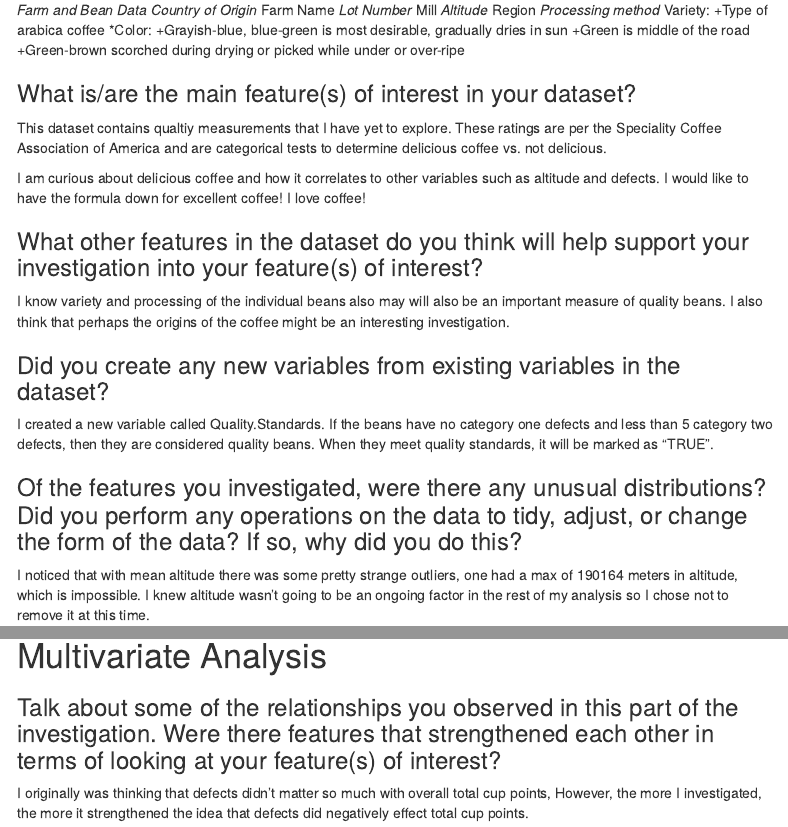
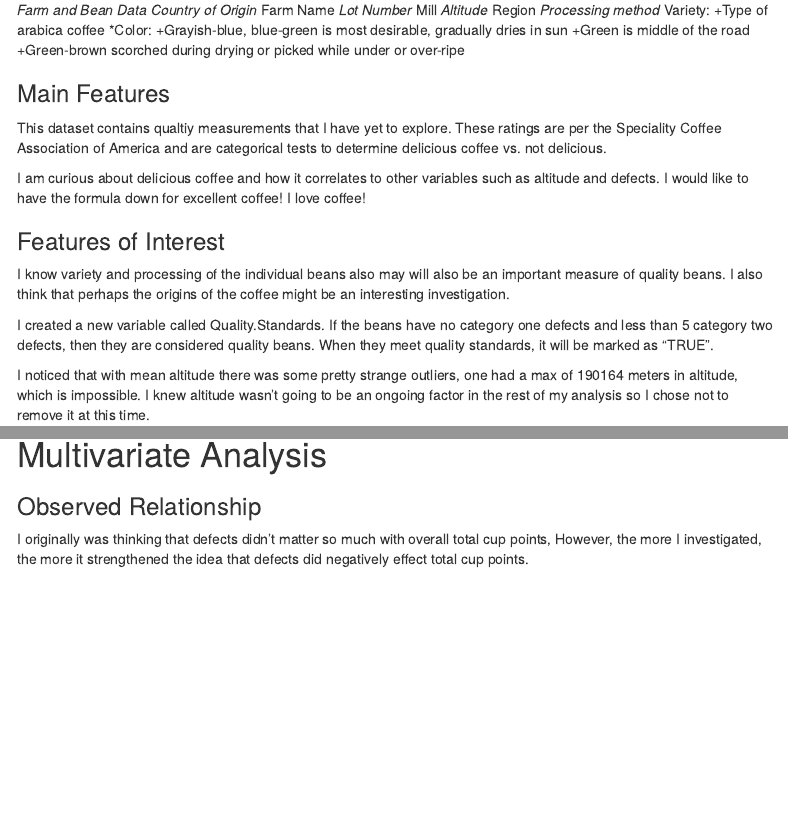
Before and after one commit to p2pgirl/rAnalysis, an R Markdown document (ProjectC751_ExploreAndSummarizeData.Rmd): the page in a window 1100 px wide, from 5290 px down, and a second part further down, joined at a grey line. Rendered offline with R 4.5, knitr and Pandoc, with nearby package versions; some code elsewhere in the file could not run offline; menus at the side of the page are left out.

Commit message:
Add files via upload

```diff
--- a/ProjectC751_ExploreAndSummarizeData.Rmd
+++ b/ProjectC751_ExploreAndSummarizeData.Rmd
@@ -515,7 +515,7 @@ adding hot water to the ground beans
   +Green-brown scorched during drying or picked while under or over-ripe
 
 
-### What is/are the main feature(s) of interest in your dataset?
+### Main Features
 
 This dataset contains qualtiy measurements that I have yet to explore.
 These ratings are per the Speciality Coffee Association of America and
@@ -523,15 +523,11 @@ are categorical tests to determine delicious coffee vs. not delicious.
 
 I am curious about delicious coffee and how it correlates to other variables such as altitude and defects.  I would like to have the formula down for excellent coffee!  I love coffee!
 
-### What other features in the dataset do you think will help support your investigation into your feature(s) of interest?
+### Features of Interest
 
 I know variety and processing of the individual beans also may will also be an important measure of quality beans.  I also think that perhaps the origins of the coffee might be an interesting investigation.
 
-### Did you create any new variables from existing variables in the dataset?
-
 I created a new variable called Quality.Standards.  If the beans have no category one defects and less than 5 category two defects, then they are considered quality beans. When they meet quality standards, it will be marked as "TRUE".
-
-### Of the features you investigated, were there any unusual distributions? Did you perform any operations on the data to tidy, adjust, or change the form of the data? If so, why did you do this?
 
 I noticed that with mean altitude there was some pretty strange outliers,
 one had a max of 190164 meters in altitude, which is impossible.  I knew altitude wasn't going to be an ongoing factor in the rest of my analysis so I chose not to remove it at this time.
@@ -1010,6 +1001,6 @@ ggplot(data = melted_coffeemat, aes(x=Var1, y=Var2, fill=value)) +
 
 # Multivariate Analysis
 
-### Talk about some of the relationships you observed in this part of the investigation. Were there features that strengthened each other in terms of looking at your feature(s) of interest?
+### Observed Relationship
 I originally was thinking that defects didn't matter so much with overall total cup points, However, the more I investigated, the more it strengthened the idea that defects did negatively effect total cup points.
 
```
Also changed, not shown: ProjectC751_ExploreAndSummarizeData.Rmd (11 more changed lines).
